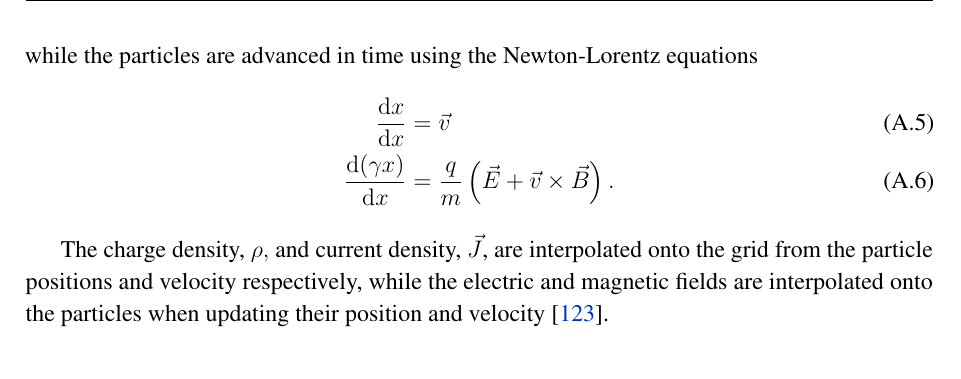
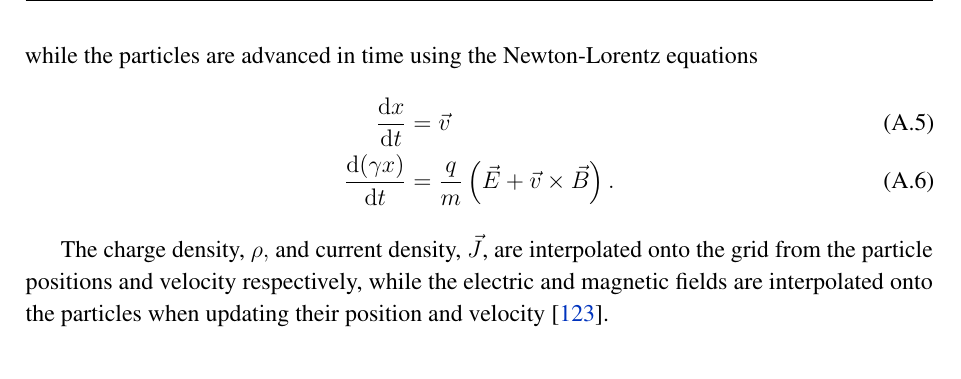
Before and after one commit to vkbo/PhD-Thesis, a LaTeX thesis (Tex/PhD.tex, which reads Tex/appendices/apxPIC.tex): part of page 94 of 118, cut so that both start at the same text. Compiled offline with pdfLaTeX.

Commit message:
Typo in equations in Appendix A.

```diff
--- a/Tex/appendices/apxPIC.tex
+++ b/Tex/appendices/apxPIC.tex
@@ -36,8 +36,8 @@
 \end{align}
 while the particles are advanced in time using the Newton-Lorentz equations
 \begin{align}
-    \frac{\mathrm{d}x}{\mathrm{d}x} &= \vec{v} \\
-    \frac{\mathrm{d}(\gamma x)}{\mathrm{d}x} &= \frac{q}{m}\left(\vec{E}+\vec{v}\times\vec{B}\right).
+    \frac{\mathrm{d}x}{\mathrm{d}t} &= \vec{v} \\
+    \frac{\mathrm{d}(\gamma x)}{\mathrm{d}t} &= \frac{q}{m}\left(\vec{E}+\vec{v}\times\vec{B}\right).
 \end{align}
 
 The charge density, $\rho,$ and current density, $\vec{J}$, are interpolated onto the grid from the particle positions and velocity respectively, while the electric and magnetic fields are interpolated onto the particles when updating their position and velocity~\cite{vay:2016}.
```
